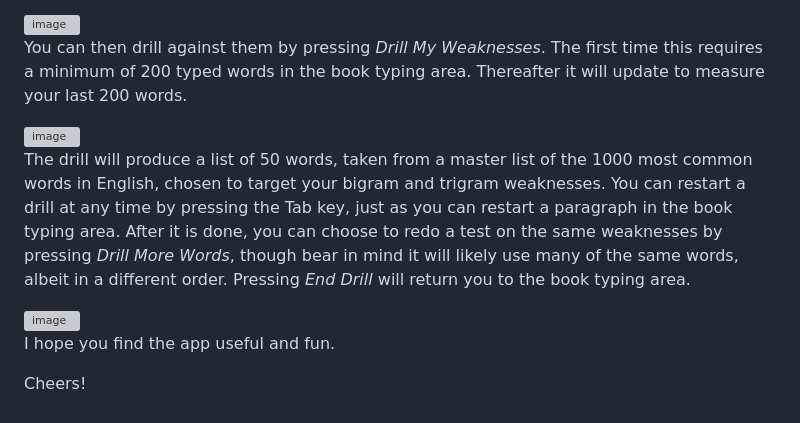
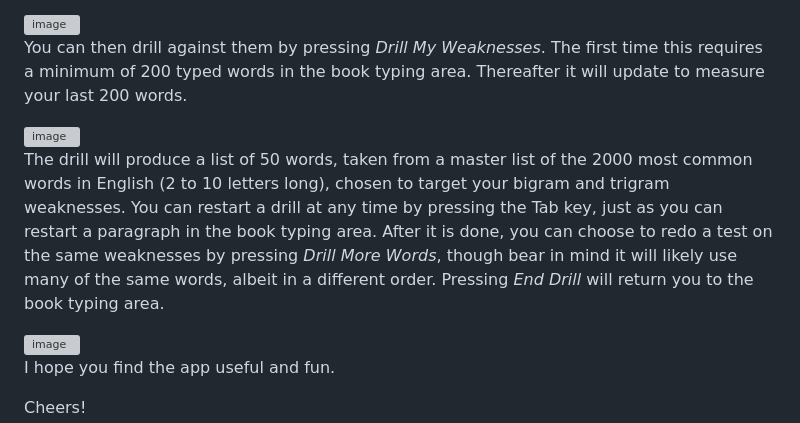
Before and after one commit to ASilver/Typing_Tomes, a Markdown page: README.md, the part around the change. GitHub-like rendering; grey boxes are pictures that could not be loaded.

Commit message:
Updated for v1.12

```diff
--- a/README.md
+++ b/README.md
@@ -42,7 +42,7 @@ You can then drill against them by pressing *Drill My Weaknesses*. The first tim
 
 <img width="888" height="550" alt="image" src="https://github.com/user-attachments/assets/51e61a96-6a78-48cb-b1c7-777fa41e1c34" />
 
-The drill will produce a list of 50 words, taken from a master list of the 1000 most common words in English, chosen to target your bigram and trigram weaknesses. You can restart a drill at any time by pressing the Tab key, just as you can restart a paragraph in the book typing area. After it is done, you can choose to redo a test on the same weaknesses by pressing *Drill More Words*, though bear in mind it will likely use many of the same words, albeit in a different order. Pressing *End Drill* will return you to the book typing area.
+The drill will produce a list of 50 words, taken from a master list of the 2000 most common words in English (2 to 10 letters long), chosen to target your bigram and trigram weaknesses. You can restart a drill at any time by pressing the Tab key, just as you can restart a paragraph in the book typing area. After it is done, you can choose to redo a test on the same weaknesses by pressing *Drill More Words*, though bear in mind it will likely use many of the same words, albeit in a different order. Pressing *End Drill* will return you to the book typing area.
 
 <img width="655" height="210" alt="image" src="https://github.com/user-attachments/assets/9be32632-0cfc-4e6b-a2f4-49ee48abc4df" />
 
```
